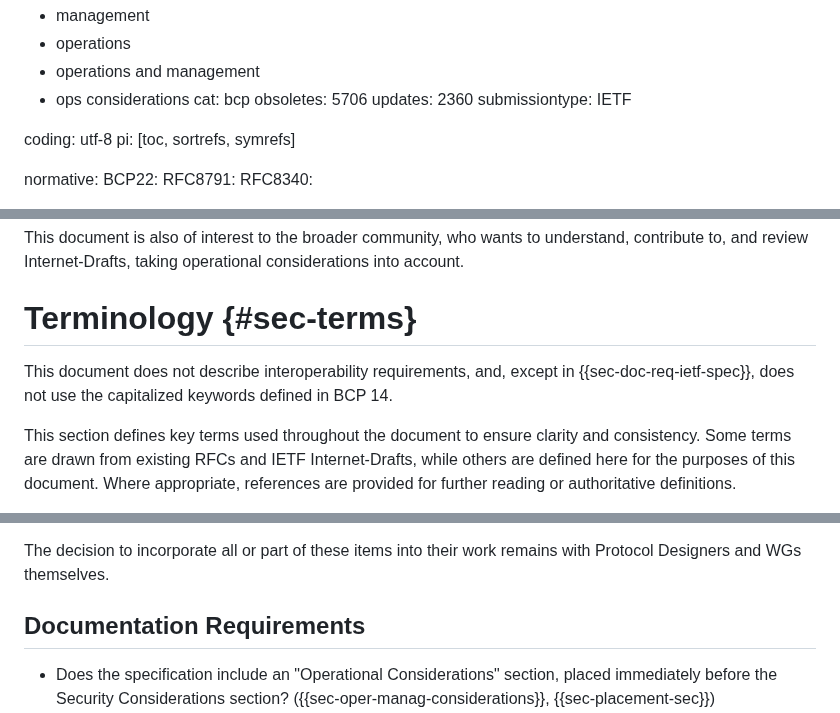
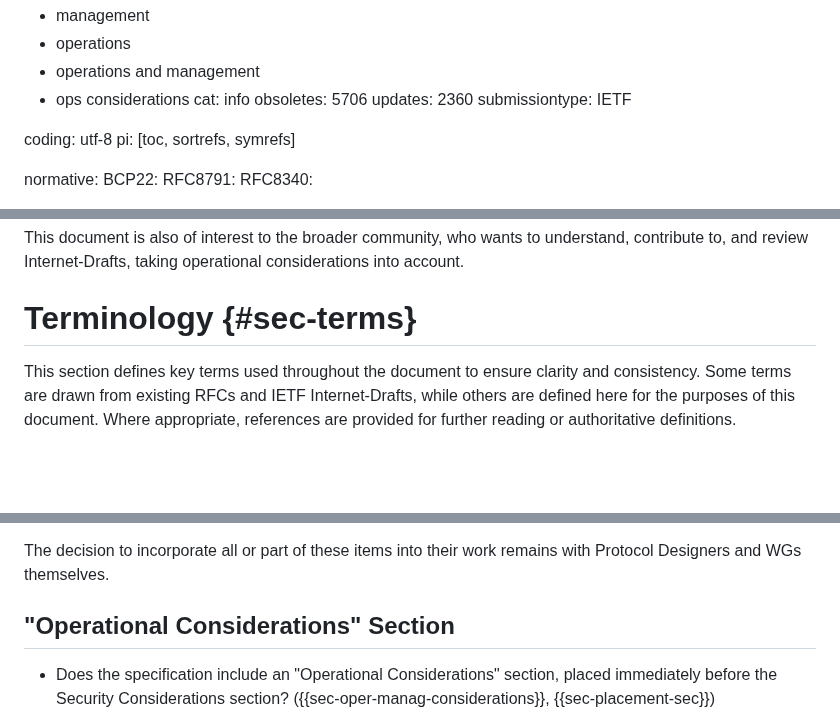
Before and after one commit to IETF-OPSAWG-WG/draft-opsarea-rfc5706bis, a Markdown page: draft-ietf-opsawg-rfc5706bis.md, 3 parts joined by grey strips. Rendered like a GitHub page; blank space fills up the shorter version.

```diff
--- a/draft-ietf-opsawg-rfc5706bis.md
+++ b/draft-ietf-opsawg-rfc5706bis.md
@@ -12,7 +12,7 @@ kw:
   - operations
   - operations and management
   - ops considerations
-cat: bcp
+cat: info
 obsoletes: 5706
 updates: 2360
 submissiontype: IETF
@@ -236,8 +238,6 @@ contributor:
    and review Internet-Drafts, taking operational considerations into account.
 
 # Terminology {#sec-terms}
-
-This document does not describe interoperability requirements, and, except in {{sec-doc-req-ietf-spec}}, does not use the capitalized keywords defined in BCP 14.
 
    This section defines key terms used throughout the document to ensure clarity and consistency. Some terms are drawn from existing RFCs and IETF Internet-Drafts, while others are defined here for the purposes of this document. Where appropriate, references are provided for further reading or authoritative definitions.
 
@@ -1671,7 +1671,7 @@ operations and management needs is provided in {{CHECKLIST}}.
 
 The decision to incorporate all or part of these items into their work remains with Protocol Designers and WGs themselves.
 
-## Documentation Requirements
+## "Operational Considerations" Section
 
 - Does the specification include an "Operational Considerations" section, placed immediately before the Security Considerations section? ({{sec-oper-manag-considerations}}, {{sec-placement-sec}})
 - If one or more of the topics raised in this document is not relevant, does the section briefly explain why? ({{sec-oper-manag-considerations}})
```
Also changed, not shown: other parts of draft-ietf-opsawg-rfc5706bis.md (+28 -26 lines).
